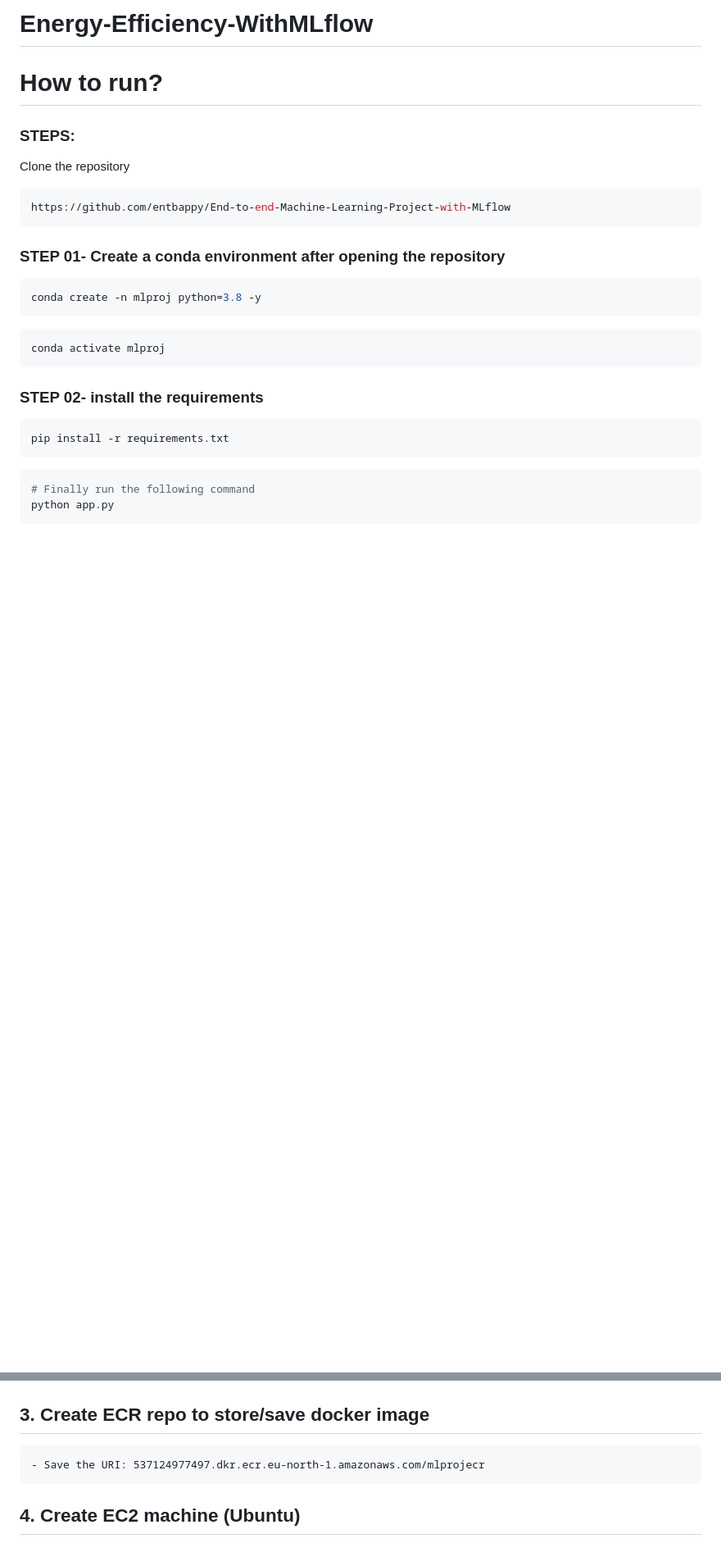
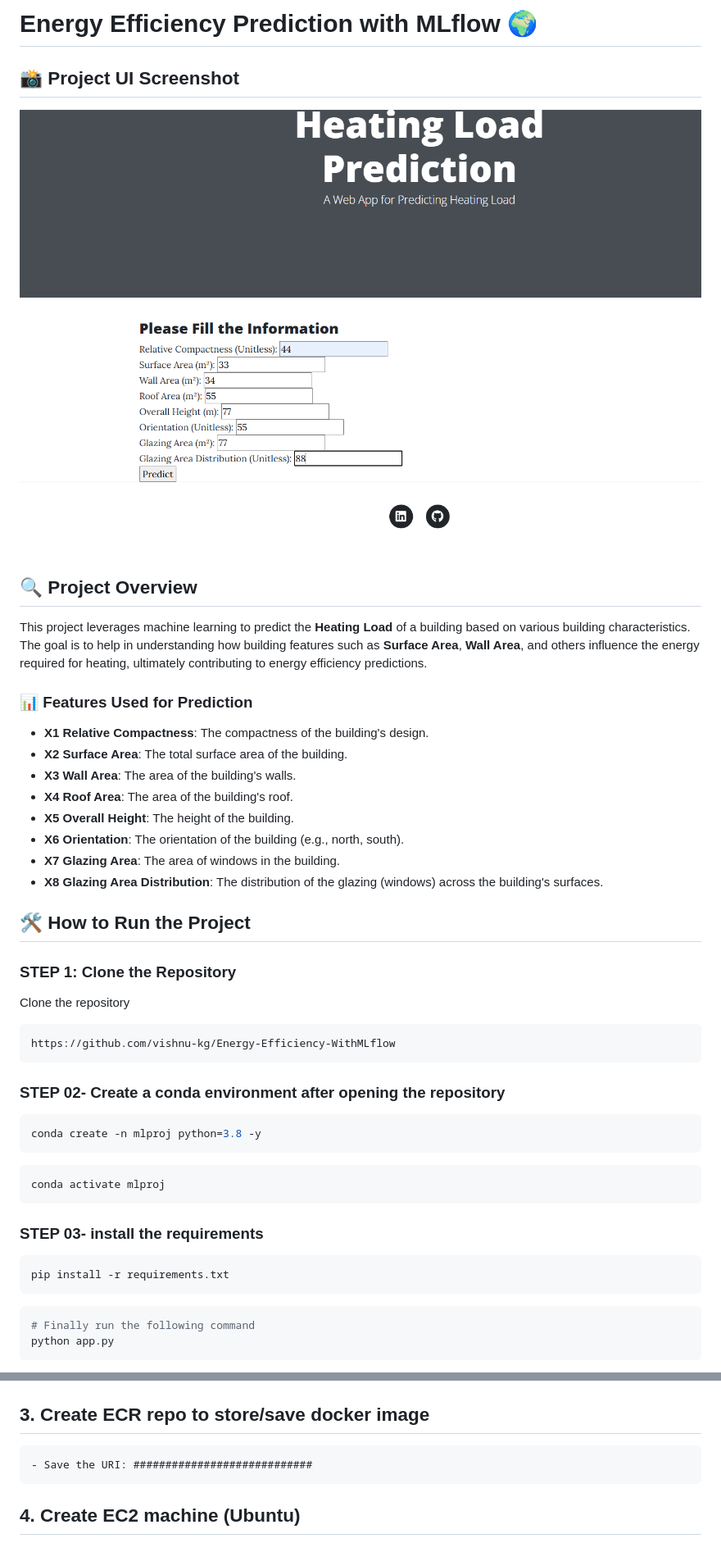
Before and after one commit to vishnu-kg/Energy-Efficiency-WithMLflow, a Markdown page: README.md, 2 parts joined by grey strips. Shown: that part at 82% size. Drawn GitHub-style; pictures changed too: image.png (added); blank space fills up the shorter version.

````diff
--- a/README.md
+++ b/README.md
@@ -1,19 +1,35 @@
-# Energy-Efficiency-WithMLflow
+# Energy Efficiency Prediction with MLflow 🌍
+
+## 📸 Project UI Screenshot
+
+![alt text](image.png)
+
+## 🔍 Project Overview
+
+This project leverages machine learning to predict the **Heating Load** of a building based on various building characteristics. The goal is to help in understanding how building features such as **Surface Area**, **Wall Area**, and others influence the energy required for heating, ultimately contributing to energy efficiency predictions.
+
+
+### 📊 Features Used for Prediction
+- **X1 Relative Compactness**: The compactness of the building's design.
+- **X2 Surface Area**: The total surface area of the building.
+- **X3 Wall Area**: The area of the building's walls.
+- **X4 Roof Area**: The area of the building's roof.
+- **X5 Overall Height**: The height of the building.
+- **X6 Orientation**: The orientation of the building (e.g., north, south).
+- **X7 Glazing Area**: The area of windows in the building.
+- **X8 Glazing Area Distribution**: The distribution of the glazing (windows) across the building's surfaces.
 
 
 
-
-
-
-# How to run?
-### STEPS:
+## 🛠️ How to Run the Project
+### STEP 1: Clone the Repository
 
 Clone the repository
 
 ```bash
-https://github.com/entbappy/End-to-end-Machine-Learning-Project-with-MLflow
+https://github.com/vishnu-kg/Energy-Efficiency-WithMLflow
 ```
-### STEP 01- Create a conda environment after opening the repository
+### STEP 02- Create a conda environment after opening the repository
 
 ```bash
 conda create -n mlproj python=3.8 -y
@@ -24,7 +40,7 @@ conda activate mlproj
 ```
 
 
-### STEP 02- install the requirements
+### STEP 03- install the requirements
 ```bash
 pip install -r requirements.txt
 ```
@@ -106,7 +122,7 @@ export MLFLOW_TRACKING_PASSWORD=b379396eaf53ba3d38c3e8e3fe2ba40aaebfd34c
 
 
 ## 3. Create ECR repo to store/save docker image
-    - Save the URI: 537124977497.dkr.ecr.eu-north-1.amazonaws.com/mlprojecr
+    - Save the URI: ############################
 
 
 ## 4. Create EC2 machine (Ubuntu)
````
Also changed, not shown: other parts of README.md (+4 -4 lines).
